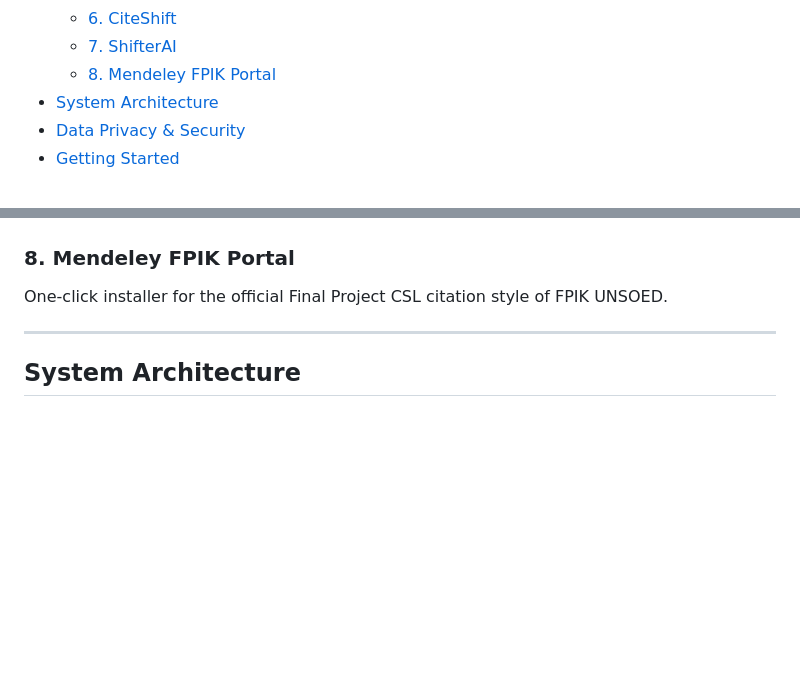
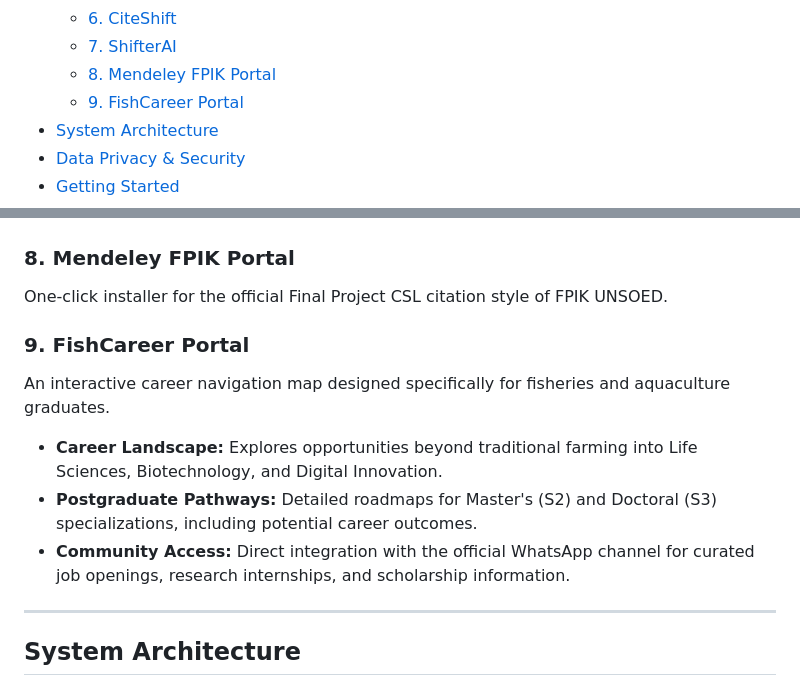
Before and after one commit to dandisw/Aquaculture-Research-Ecosystem, a Markdown page: README.md, 2 parts joined by grey strips. Drawn GitHub-style; blank space fills up the shorter version.

```diff
--- a/README.md
+++ b/README.md
@@ -23,6 +24,7 @@
   - [6. CiteShift](#6-citeshift)
   - [7. ShifterAI](#7-shifterai)
   - [8. Mendeley FPIK Portal](#8-mendeley-fpik-portal)
+  - [9. FishCareer Portal](#9-fishcareer-portal)
 - [System Architecture](#system-architecture)
 - [Data Privacy & Security](#data-privacy--security)
 - [Getting Started](#getting-started)
@@ -123,6 +125,14 @@ A BYOK (Bring-Your-Own-Key) Google Gemini academic drafting assistant. Extracts
 
 One-click installer for the official Final Project CSL citation style of FPIK UNSOED.
 
+### 9. FishCareer Portal
+
+An interactive career navigation map designed specifically for fisheries and aquaculture graduates.
+
+* **Career Landscape:** Explores opportunities beyond traditional farming into Life Sciences, Biotechnology, and Digital Innovation.
+* **Postgraduate Pathways:** Detailed roadmaps for Master's (S2) and Doctoral (S3) specializations, including potential career outcomes.
+* **Community Access:** Direct integration with the official WhatsApp channel for curated job openings, research internships, and scholarship information.
+
 ---
 
 ## System Architecture
```
Also changed, not shown: other parts of README.md (+5 -4 lines).
